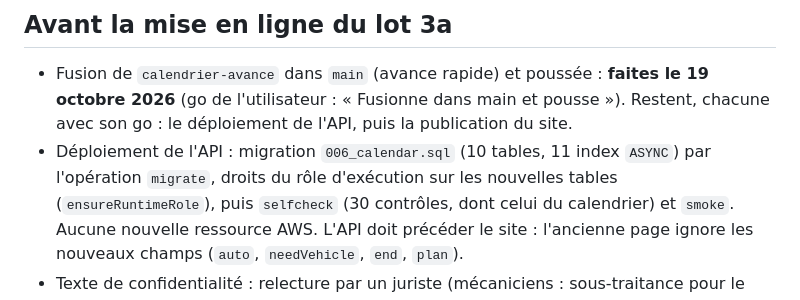
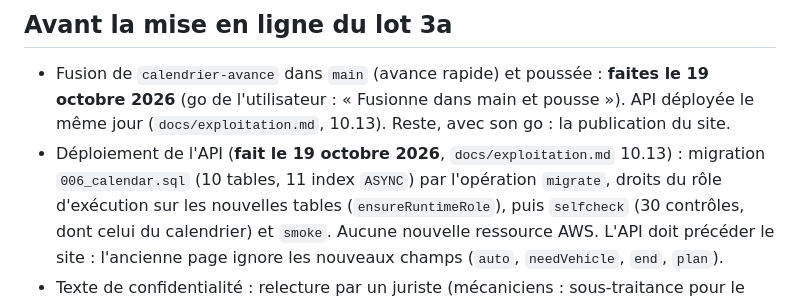
Before and after one commit to Floriancrt/Pixcar, a Markdown page: docs/calendrier-avance.md, the part around the change. Rendered like a GitHub page.

```diff
--- a/docs/calendrier-avance.md
+++ b/docs/calendrier-avance.md
@@ -121,8 +121,8 @@ véhicule, heures prévues) reste avec la demande anonymisée puis part avec ell
 ## Avant la mise en ligne du lot 3a
 
 - Fusion de `calendrier-avance` dans `main` (avance rapide) et poussée : **faites le 19 octobre 2026** (go de l'utilisateur : « Fusionne dans
-  main et pousse »). Restent, chacune avec son go : le déploiement de l'API, puis la publication du site.
-- Déploiement de l'API : migration `006_calendar.sql` (10 tables, 11 index `ASYNC`) par l'opération `migrate`, droits du rôle
+  main et pousse »). API déployée le même jour (`docs/exploitation.md`, 10.13). Reste, avec son go : la publication du site.
+- Déploiement de l'API (**fait le 19 octobre 2026**, `docs/exploitation.md` 10.13) : migration `006_calendar.sql` (10 tables, 11 index `ASYNC`) par l'opération `migrate`, droits du rôle
   d'exécution sur les nouvelles tables (`ensureRuntimeRole`), puis `selfcheck` (30 contrôles, dont celui du calendrier) et `smoke`.
   Aucune nouvelle ressource AWS. L'API doit précéder le site : l'ancienne page ignore les nouveaux champs (`auto`, `needVehicle`,
   `end`, `plan`).
```
Also changed, not shown: docs/exploitation.md (+27 -0 lines), docs/rendez-vous.md (+1 -1 lines).
